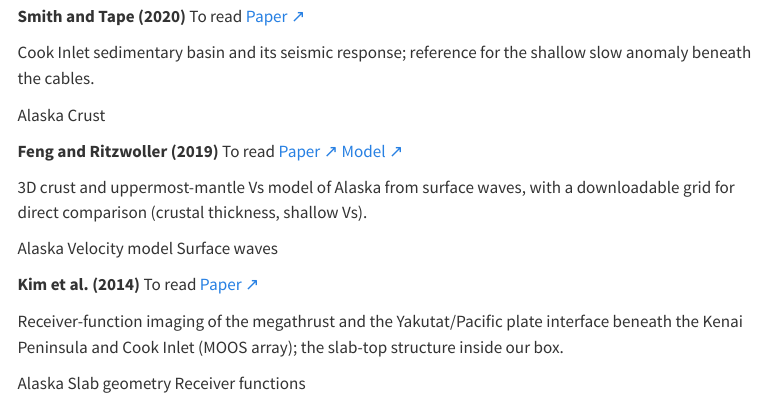
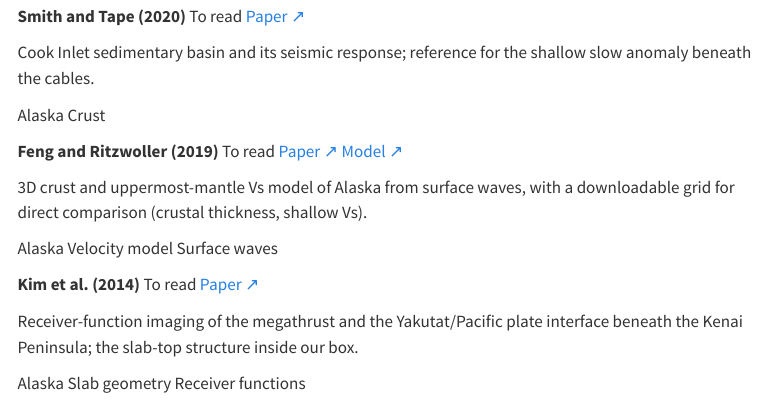
Before and after one commit to ajm-glitch/akdas-site, a Quarto document (literature/index.qmd): the page in a window 1100 px wide, from 2510 px down. Rendered offline with R 4.5, knitr and Pandoc in place of Quarto, with nearby package versions; menus at the side of the page are left out.

Commit message:
Tighten Kim et al. 2014 note
Co-Authored-By: Claude Opus 5.5 <noreply@anthropic.com>
Claude-Session: https://claude.ai/code/session_01CkyhvjAuuRVFwcT2R5WLm7

```diff
--- a/literature/index.qmd
+++ b/literature/index.qmd
@@ -169,7 +169,7 @@
 ::: {.ak-paper}
 **@kim2014** [To read]{.pill .next} [Paper ↗](https://doi.org/10.1002/2013JB010581){.ak-link}
 
-[Receiver-function imaging of the megathrust and the Yakutat/Pacific plate interface beneath the Kenai Peninsula and Cook Inlet (MOOS array); the slab-top structure inside our box.]{.why}
+[Receiver-function imaging of the megathrust and the Yakutat/Pacific plate interface beneath the Kenai Peninsula; the slab-top structure inside our box.]{.why}
 
 [Alaska]{.ak-tag} [Slab geometry]{.ak-tag} [Receiver functions]{.ak-tag}
 :::
```
